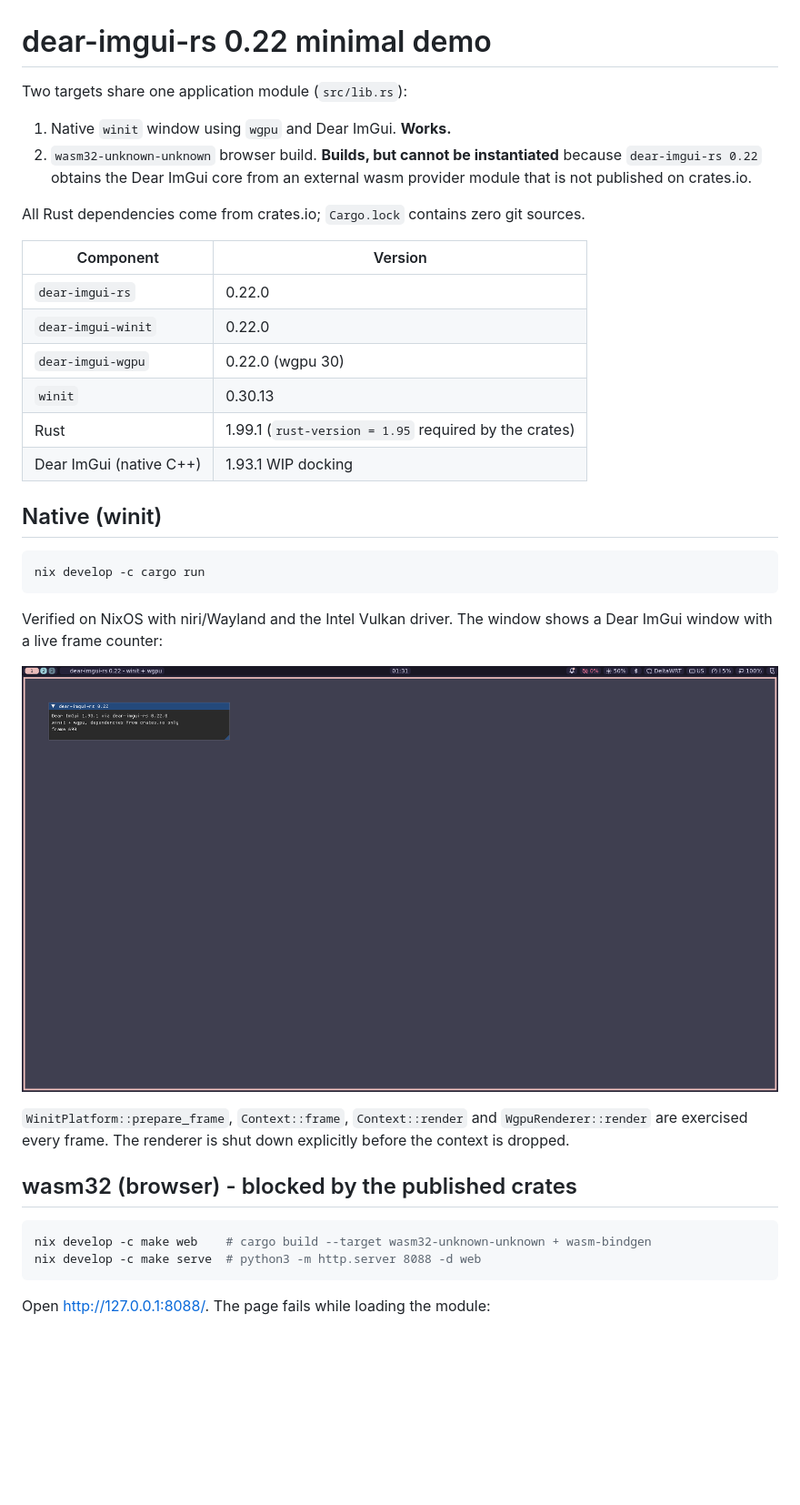
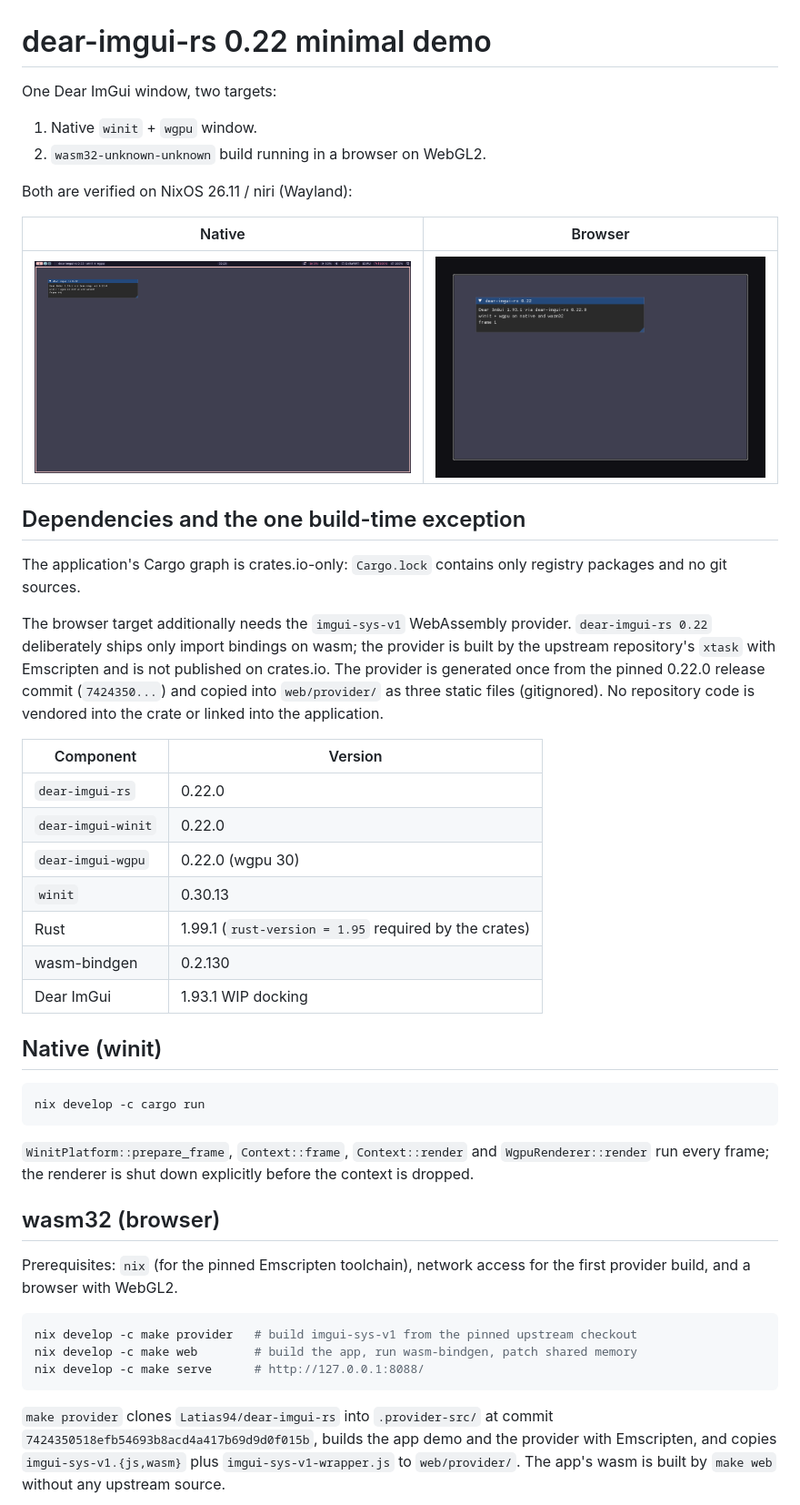
Before and after one commit to 0xd3174/rust-govno-ebanoe, a Markdown page: README.md, the part around one of its changes. Shown at 91% size. Drawn GitHub-style; pictures changed too: docs/native-winit.png, docs/wasm-browser.png (added); blank space fills up the shorter version.

Commit message:
feat: browser wasm build via pinned imgui-sys-v1 provider

````diff
--- a/README.md
+++ b/README.md
@@ -1,13 +1,27 @@
 # dear-imgui-rs 0.22 minimal demo
 
-Two targets share one application module (`src/lib.rs`):
+One Dear ImGui window, two targets:
 
-1. Native `winit` window using `wgpu` and Dear ImGui. **Works.**
-2. `wasm32-unknown-unknown` browser build. **Builds, but cannot be instantiated** because
-   `dear-imgui-rs 0.22` obtains the Dear ImGui core from an external wasm provider module that
-   is not published on crates.io.
+1. Native `winit` + `wgpu` window.
+2. `wasm32-unknown-unknown` build running in a browser on WebGL2.
 
-All Rust dependencies come from crates.io; `Cargo.lock` contains zero git sources.
+Both are verified on NixOS 26.11 / niri (Wayland):
+
+| Native | Browser |
+|---|---|
+| ![Native winit window](docs/native-winit.png) | ![wasm32 build in Chromium](docs/wasm-browser.png) |
+
+## Dependencies and the one build-time exception
+
+The application's Cargo graph is crates.io-only: `Cargo.lock` contains only registry packages and
+no git sources.
+
+The browser target additionally needs the `imgui-sys-v1` WebAssembly provider. `dear-imgui-rs
+0.22` deliberately ships only import bindings on wasm; the provider is built by the upstream
+repository's `xtask` with Emscripten and is not published on crates.io. The provider is
+generated once from the pinned 0.22.0 release commit (`7424350...`) and copied into
+`web/provider/` as three static files (gitignored). No repository code is vendored into the
+crate or linked into the application.
 
 | Component | Version |
 |---|---|
@@ -16,7 +30,8 @@ All Rust dependencies come from crates.io; `Cargo.lock` contains zero git source
 | `dear-imgui-wgpu` | 0.22.0 (wgpu 30) |
 | `winit` | 0.30.13 |
 | Rust | 1.99.1 (`rust-version = 1.95` required by the crates) |
-| Dear ImGui (native C++) | 1.93.1 WIP docking |
+| wasm-bindgen | 0.2.130 |
+| Dear ImGui | 1.93.1 WIP docking |
 
 ## Native (winit)
 
@@ -24,21 +39,22 @@ All Rust dependencies come from crates.io; `Cargo.lock` contains zero git source
 nix develop -c cargo run
 ```
 
-Verified on NixOS with niri/Wayland and the Intel Vulkan driver. The window shows a Dear ImGui
-window with a live frame counter:
+`WinitPlatform::prepare_frame`, `Context::frame`, `Context::render` and `WgpuRenderer::render`
+run every frame; the renderer is shut down explicitly before the context is dropped.
 
-![Native winit window](docs/native-winit.png)
+## wasm32 (browser)
 
-`WinitPlatform::prepare_frame`, `Context::frame`, `Context::render` and
-`WgpuRenderer::render` are exercised every frame. The renderer is shut down explicitly before
-the context is dropped.
-
-## wasm32 (browser) - blocked by the published crates
+Prerequisites: `nix` (for the pinned Emscripten toolchain), network access for the first
+provider build, and a browser with WebGL2.
 
 ```sh
-nix develop -c make web    # cargo build --target wasm32-unknown-unknown + wasm-bindgen
-nix develop -c make serve  # python3 -m http.server 8088 -d web
+nix develop -c make provider   # build imgui-sys-v1 from the pinned upstream checkout
+nix develop -c make web        # build the app, run wasm-bindgen, patch shared memory
+nix develop -c make serve      # http://127.0.0.1:8088/
 ```
 
-Open <http://127.0.0.1:8088/>. The page fails while loading the module:
+`make provider` clones `Latias94/dear-imgui-rs` into `.provider-src/` at commit
+`7424350518efb54693b8acd4a417b69d9d0f015b`, builds the app demo and the provider with
+Emscripten, and copies `imgui-sys-v1.{js,wasm}` plus `imgui-sys-v1-wrapper.js` to
+`web/provider/`. The app's wasm is built by `make web` without any upstream source.
 
````
Also changed, not shown: other parts of README.md (+50 -50 lines), 11 other files.
